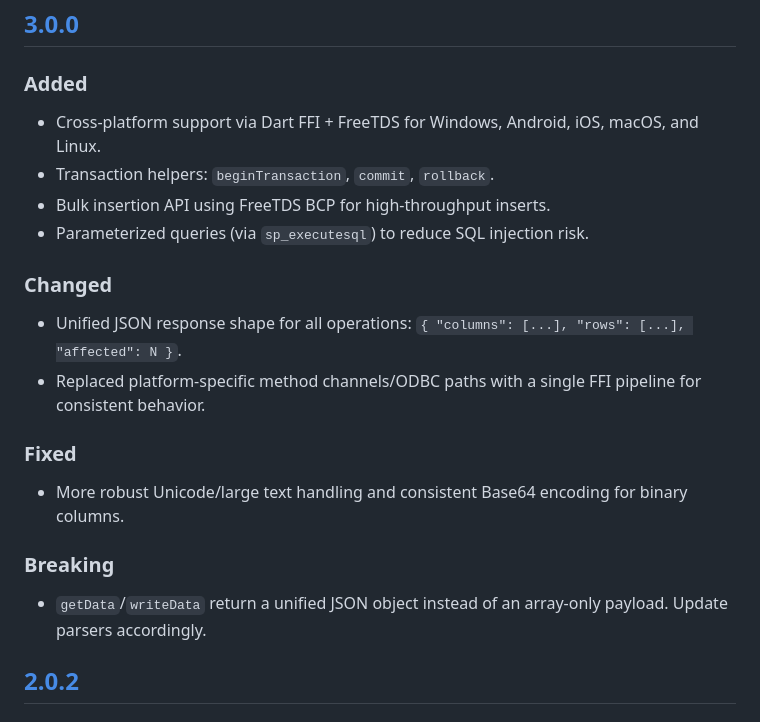
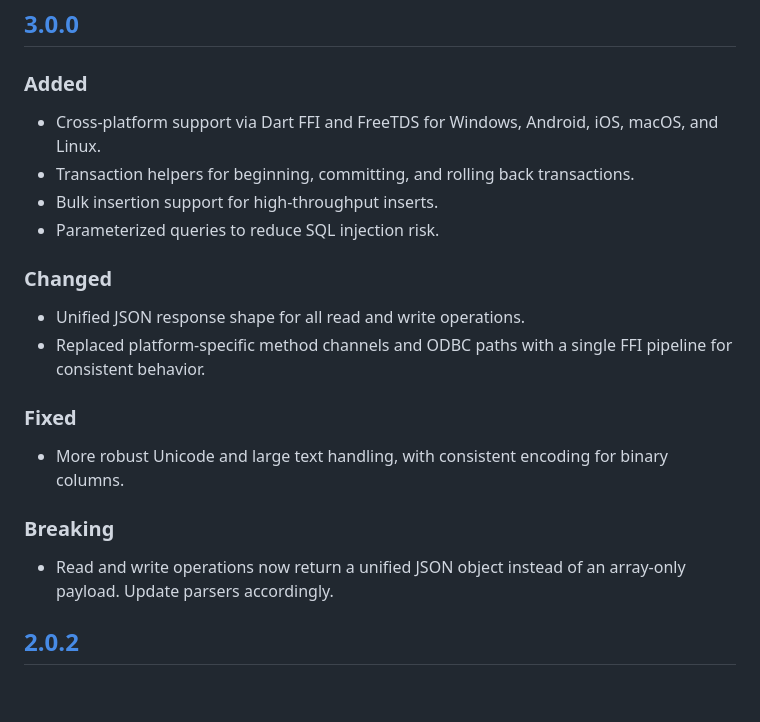
Before and after one commit to Hiteshdon/mssql_connection, a Markdown page: CHANGELOG.md, the part around one of its changes. GitHub-like rendering; blank space fills up the shorter version.

```diff
--- a/CHANGELOG.md
+++ b/CHANGELOG.md
@@ -34,20 +31,20 @@ All notable changes to this project will be documented in this file.
 ## [3.0.0]
 
 ### Added
-- Cross-platform support via Dart FFI + FreeTDS for Windows, Android, iOS, macOS, and Linux.
-- Transaction helpers: `beginTransaction`, `commit`, `rollback`.
-- Bulk insertion API using FreeTDS BCP for high-throughput inserts.
-- Parameterized queries (via `sp_executesql`) to reduce SQL injection risk.
+- Cross-platform support via Dart FFI and FreeTDS for Windows, Android, iOS, macOS, and Linux.
+- Transaction helpers for beginning, committing, and rolling back transactions.
+- Bulk insertion support for high-throughput inserts.
+- Parameterized queries to reduce SQL injection risk.
 
 ### Changed
-- Unified JSON response shape for all operations: `{ "columns": [...], "rows": [...], "affected": N }`.
-- Replaced platform-specific method channels/ODBC paths with a single FFI pipeline for consistent behavior.
+- Unified JSON response shape for all read and write operations.
+- Replaced platform-specific method channels and ODBC paths with a single FFI pipeline for consistent behavior.
 
 ### Fixed
-- More robust Unicode/large text handling and consistent Base64 encoding for binary columns.
+- More robust Unicode and large text handling, with consistent encoding for binary columns.
 
 ### Breaking
-- `getData`/`writeData` return a unified JSON object instead of an array-only payload. Update parsers accordingly.
+- Read and write operations now return a unified JSON object instead of an array-only payload. Update parsers accordingly.
 
 ## [2.0.2]
 
```
Also changed, not shown: other parts of CHANGELOG.md (+12 -15 lines).
